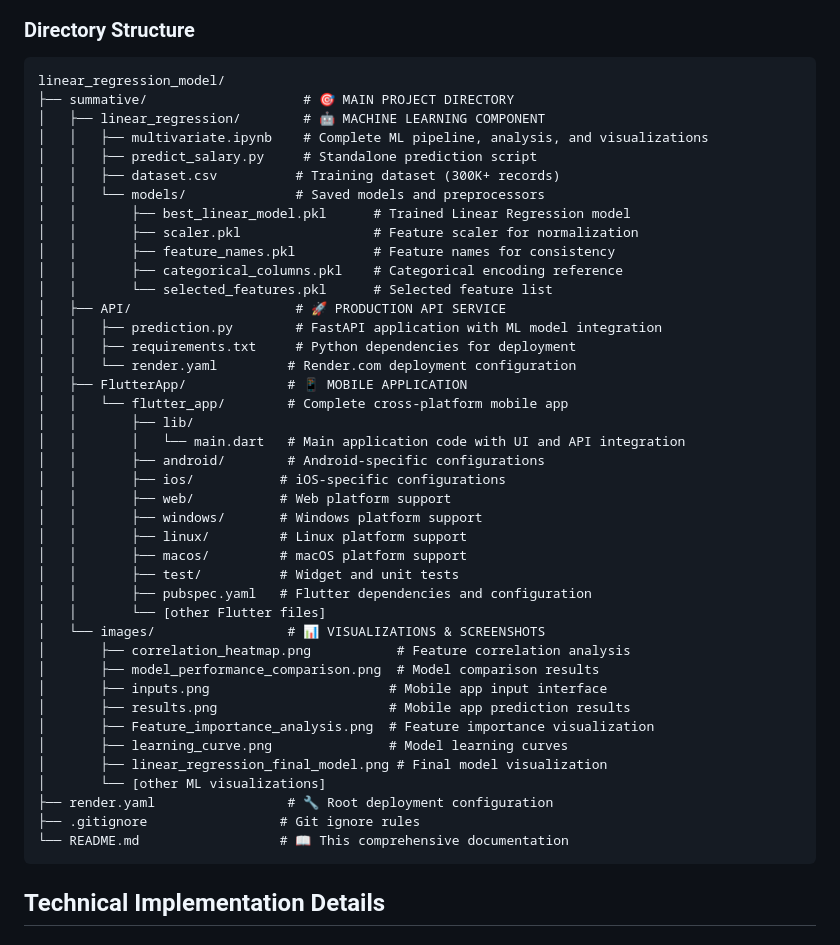
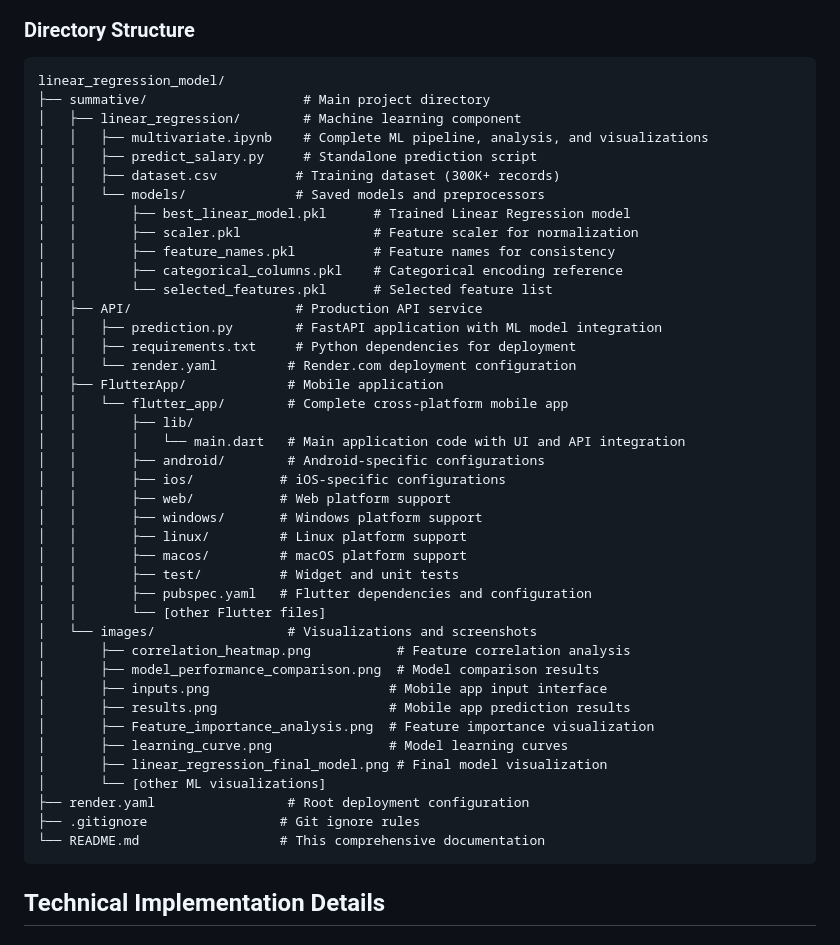
Before and after one commit to Chol1000/linear_regression_model, a Markdown page: README.md, the part around the change. GitHub-like rendering.

Commit message:
Update README with clean, professional structure

````diff
--- a/README.md
+++ b/README.md
@@ -192,8 +192,8 @@ flutter run -d [device-id]
 ### Directory Structure
 ```
 linear_regression_model/
-├── summative/                    # 🎯 MAIN PROJECT DIRECTORY
-│   ├── linear_regression/        # 🤖 MACHINE LEARNING COMPONENT
+├── summative/                    # Main project directory
+│   ├── linear_regression/        # Machine learning component
 │   │   ├── multivariate.ipynb    # Complete ML pipeline, analysis, and visualizations
 │   │   ├── predict_salary.py     # Standalone prediction script
 │   │   ├── dataset.csv          # Training dataset (300K+ records)
@@ -203,11 +203,11 @@ linear_regression_model/
 │   │       ├── feature_names.pkl          # Feature names for consistency
 │   │       ├── categorical_columns.pkl    # Categorical encoding reference
 │   │       └── selected_features.pkl      # Selected feature list
-│   ├── API/                     # 🚀 PRODUCTION API SERVICE
+│   ├── API/                     # Production API service
 │   │   ├── prediction.py        # FastAPI application with ML model integration
 │   │   ├── requirements.txt     # Python dependencies for deployment
 │   │   └── render.yaml         # Render.com deployment configuration
-│   ├── FlutterApp/             # 📱 MOBILE APPLICATION
+│   ├── FlutterApp/             # Mobile application
 │   │   └── flutter_app/        # Complete cross-platform mobile app
 │   │       ├── lib/
 │   │       │   └── main.dart   # Main application code with UI and API integration
@@ -220,7 +220,7 @@ linear_regression_model/
 │   │       ├── test/          # Widget and unit tests
 │   │       ├── pubspec.yaml   # Flutter dependencies and configuration
 │   │       └── [other Flutter files]
-│   └── images/                 # 📊 VISUALIZATIONS & SCREENSHOTS
+│   └── images/                 # Visualizations and screenshots
 │       ├── correlation_heatmap.png           # Feature correlation analysis
 │       ├── model_performance_comparison.png  # Model comparison results
 │       ├── inputs.png                       # Mobile app input interface
@@ -229,9 +229,9 @@ linear_regression_model/
 │       ├── learning_curve.png               # Model learning curves
 │       ├── linear_regression_final_model.png # Final model visualization
 │       └── [other ML visualizations]
-├── render.yaml                 # 🔧 Root deployment configuration
+├── render.yaml                 # Root deployment configuration
 ├── .gitignore                 # Git ignore rules
-└── README.md                  # 📖 This comprehensive documentation
+└── README.md                  # This comprehensive documentation
 ```
 
 ## Technical Implementation Details
````
